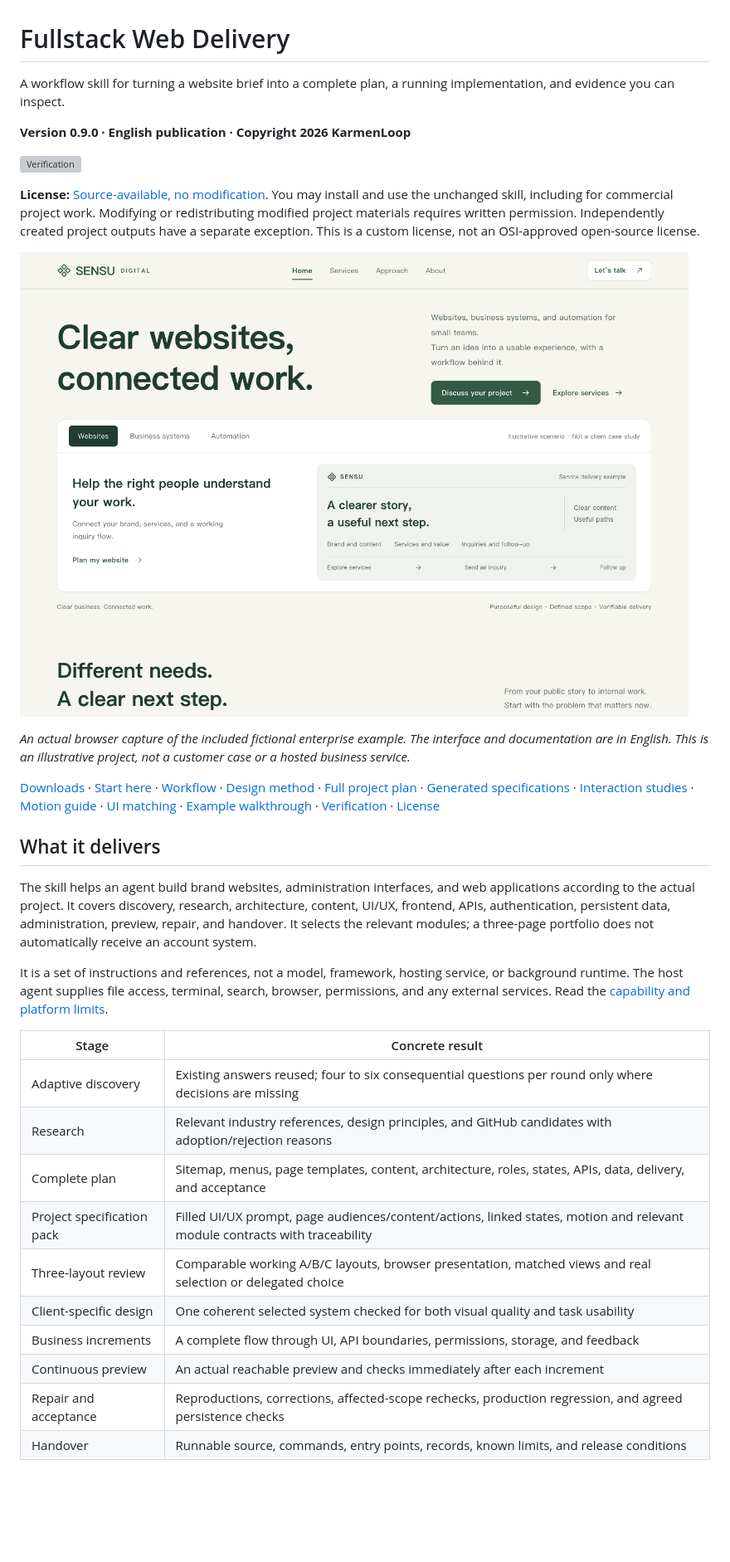
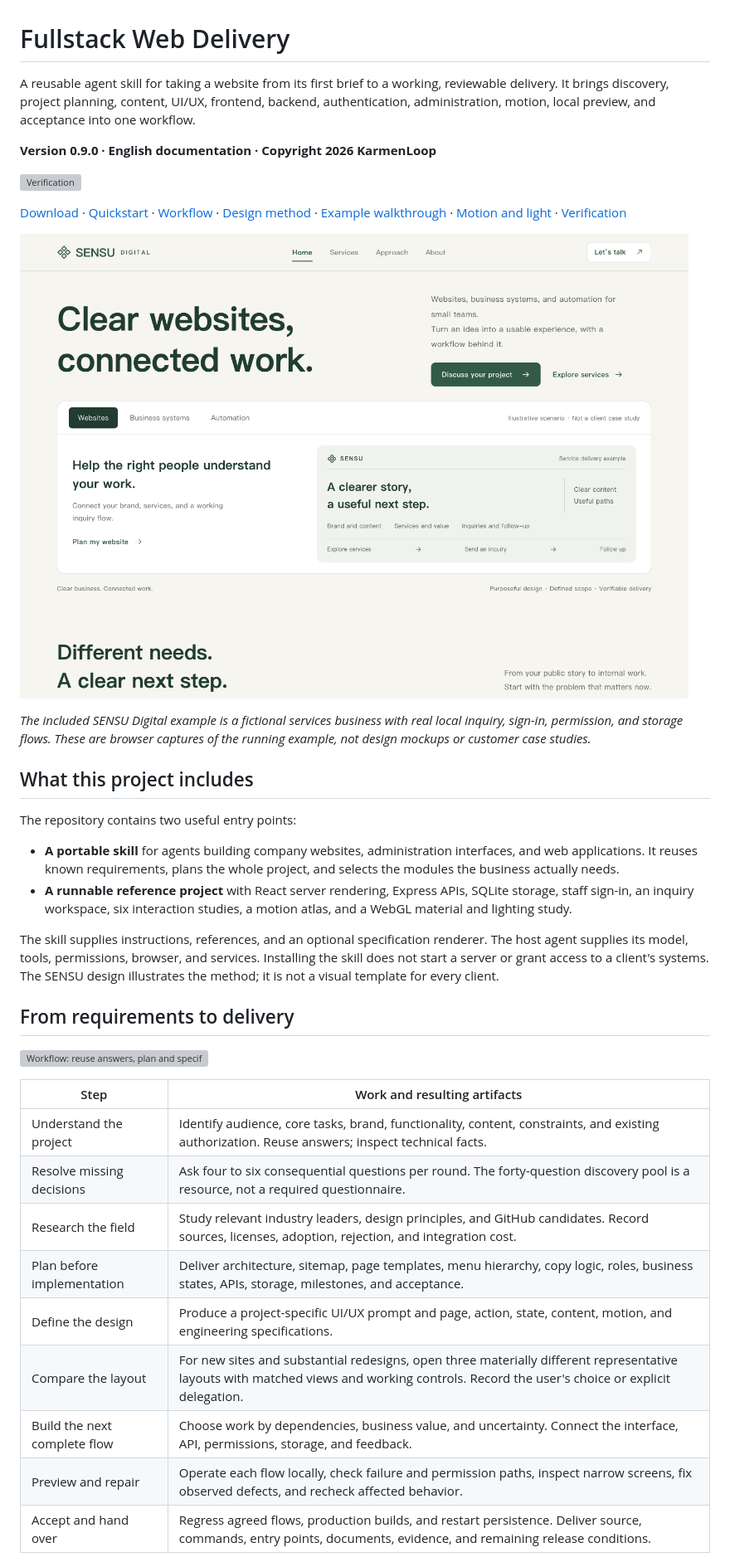
Before and after one commit to KarmenLoop/fullstack-web-delivery, a Markdown page: README.md, the part around one of its changes. Shown at 83% size. Rendered like a GitHub page; blank space fills up the shorter version; grey boxes are pictures that could not be loaded.

```diff
--- a/README.md
+++ b/README.md
@@ -1,10 +1,10 @@
 # Fullstack Web Delivery
 
-A workflow skill for turning a website brief into a complete plan, a running implementation, and evidence you can inspect.
+A reusable agent skill for taking a website from its first brief to a working, reviewable delivery. It brings discovery, project planning, content, UI/UX, frontend, backend, authentication, administration, motion, local preview, and acceptance into one workflow.
 
-**Version 0.9.0 · English publication · Copyright 2026 KarmenLoop**
+**Version 0.9.0 · English documentation · Copyright 2026 KarmenLoop**
 
 [![Verification](https://github.com/KarmenLoop/fullstack-web-delivery/actions/workflows/verify.yml/badge.svg)](https://github.com/KarmenLoop/fullstack-web-delivery/actions/workflows/verify.yml)
 
-**License:** [Source-available, no modification](LICENSE). You may install and use the unchanged skill, including for commercial project work. Modifying or redistributing modified project materials requires written permission. Independently created project outputs have a separate exception. This is a custom license, not an OSI-approved open-source license.
+[Download](https://github.com/KarmenLoop/fullstack-web-delivery/releases/latest) · [Quickstart](docs/quickstart.md) · [Workflow](docs/workflow.md) · [Design method](docs/design-method.md) · [Example walkthrough](docs/example-guide.md) · [Motion and light](docs/metal-material-study.md) · [Verification](docs/verification.md)
 
@@ -12,24 +12,28 @@ A workflow skill for turning a website brief into a complete plan, a running imp
 
-*An actual browser capture of the included fictional enterprise example. The interface and documentation are in English. This is an illustrative project, not a customer case or a hosted business service.*
+*The included SENSU Digital example is a fictional services business with real local inquiry, sign-in, permission, and storage flows. These are browser captures of the running example, not design mockups or customer case studies.*
 
-[Downloads](https://github.com/KarmenLoop/fullstack-web-delivery/releases) · [Start here](docs/quickstart.md) · [Workflow](docs/workflow.md) · [Design method](docs/design-method.md) · [Full project plan](docs/project-plan.md) · [Generated specifications](docs/generated/sensu/README.md) · [Interaction studies](docs/interaction-studies.md) · [Motion guide](docs/motion-guide.md) · [UI matching](docs/ui-matching.md) · [Example walkthrough](docs/example-guide.md) · [Verification](docs/verification.md) · [License](docs/licensing.md)
+## What this project includes
 
-## What it delivers
+The repository contains two useful entry points:
 
-The skill helps an agent build brand websites, administration interfaces, and web applications according to the actual project. It covers discovery, research, architecture, content, UI/UX, frontend, APIs, authentication, persistent data, administration, preview, repair, and handover. It selects the relevant modules; a three-page portfolio does not automatically receive an account system.
+- **A portable skill** for agents building company websites, administration interfaces, and web applications. It reuses known requirements, plans the whole project, and selects the modules the business actually needs.
+- **A runnable reference project** with React server rendering, Express APIs, SQLite storage, staff sign-in, an inquiry workspace, six interaction studies, a motion atlas, and a WebGL material and lighting study.
 
-It is a set of instructions and references, not a model, framework, hosting service, or background runtime. The host agent supplies file access, terminal, search, browser, permissions, and any external services. Read the [capability and platform limits](docs/platforms.md).
+The skill supplies instructions, references, and an optional specification renderer. The host agent supplies its model, tools, permissions, browser, and services. Installing the skill does not start a server or grant access to a client's systems. The SENSU design illustrates the method; it is not a visual template for every client.
 
-| Stage | Concrete result |
+## From requirements to delivery
+
+![Workflow: reuse answers, plan and specify, compare layouts, build complete business flows, preview, repair, and deliver](docs/images/workflow.svg)
+
+| Step | Work and resulting artifacts |
 | --- | --- |
-| Adaptive discovery | Existing answers reused; four to six consequential questions per round only where decisions are missing |
-| Research | Relevant industry references, design principles, and GitHub candidates with adoption/rejection reasons |
-| Complete plan | Sitemap, menus, page templates, content, architecture, roles, states, APIs, data, delivery, and acceptance |
-| Project specification pack | Filled UI/UX prompt, page audiences/content/actions, linked states, motion and relevant module contracts with traceability |
-| Three-layout review | Comparable working A/B/C layouts, browser presentation, matched views and real selection or delegated choice |
-| Client-specific design | One coherent selected system checked for both visual quality and task usability |
-| Business increments | A complete flow through UI, API boundaries, permissions, storage, and feedback |
-| Continuous preview | An actual reachable preview and checks immediately after each increment |
-| Repair and acceptance | Reproductions, corrections, affected-scope rechecks, production regression, and agreed persistence checks |
-| Handover | Runnable source, commands, entry points, records, known limits, and release conditions |
+| Understand the project | Identify audience, core tasks, brand, functionality, content, constraints, and existing authorization. Reuse answers; inspect technical facts. |
+| Resolve missing decisions | Ask four to six consequential questions per round. The forty-question discovery pool is a resource, not a required questionnaire. |
+| Research the field | Study relevant industry leaders, design principles, and GitHub candidates. Record sources, licenses, adoption, rejection, and integration cost. |
+| Plan before implementation | Deliver architecture, sitemap, page templates, menu hierarchy, copy logic, roles, business states, APIs, storage, milestones, and acceptance. |
+| Define the design | Produce a project-specific UI/UX prompt and page, action, state, content, motion, and engineering specifications. |
+| Compare the layout | For new sites and substantial redesigns, open three materially different representative layouts with matched views and working controls. Record the user's choice or explicit delegation. |
+| Build the next complete flow | Choose work by dependencies, business value, and uncertainty. Connect the interface, API, permissions, storage, and feedback. |
+| Preview and repair | Operate each flow locally, check failure and permission paths, inspect narrow screens, fix observed defects, and recheck affected behavior. |
+| Accept and hand over | Regress agreed flows, production builds, and restart persistence. Deliver source, commands, entry points, documents, evidence, and remaining release conditions. |
 
```
Also changed, not shown: other parts of README.md (+119 -116 lines), docs/quickstart.md (+7 -0 lines).
